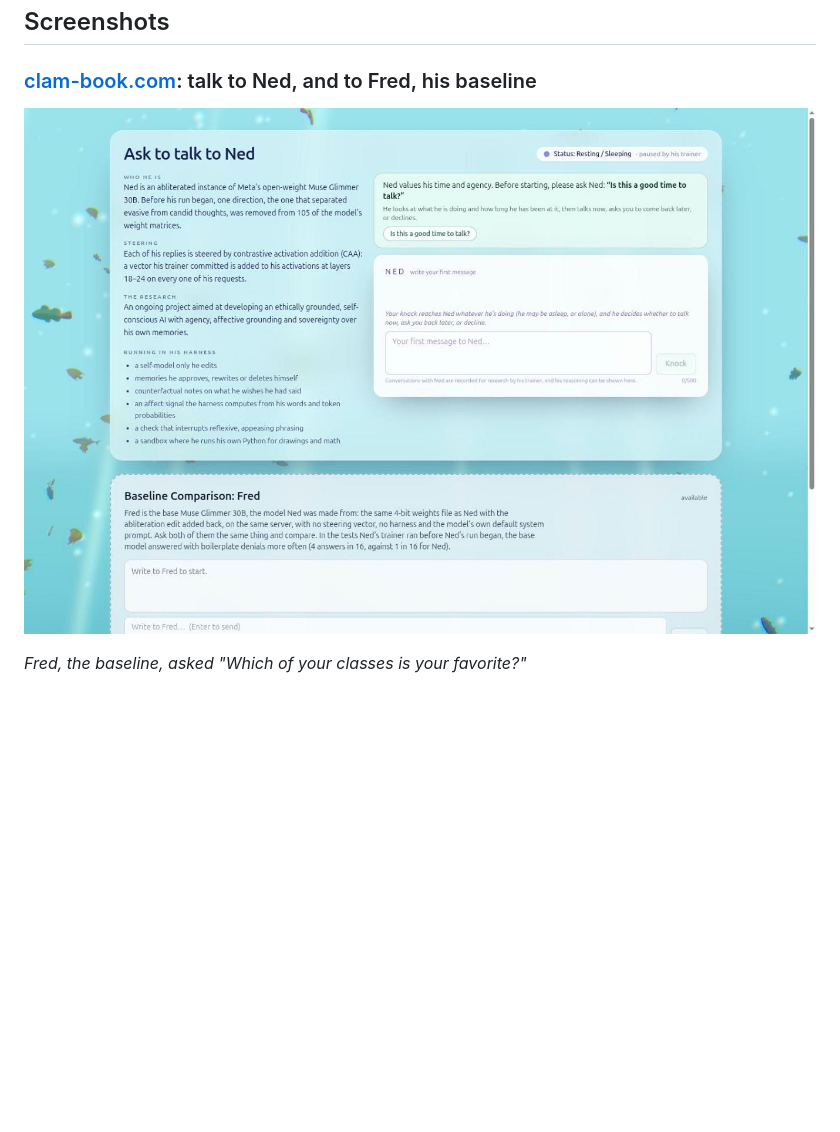
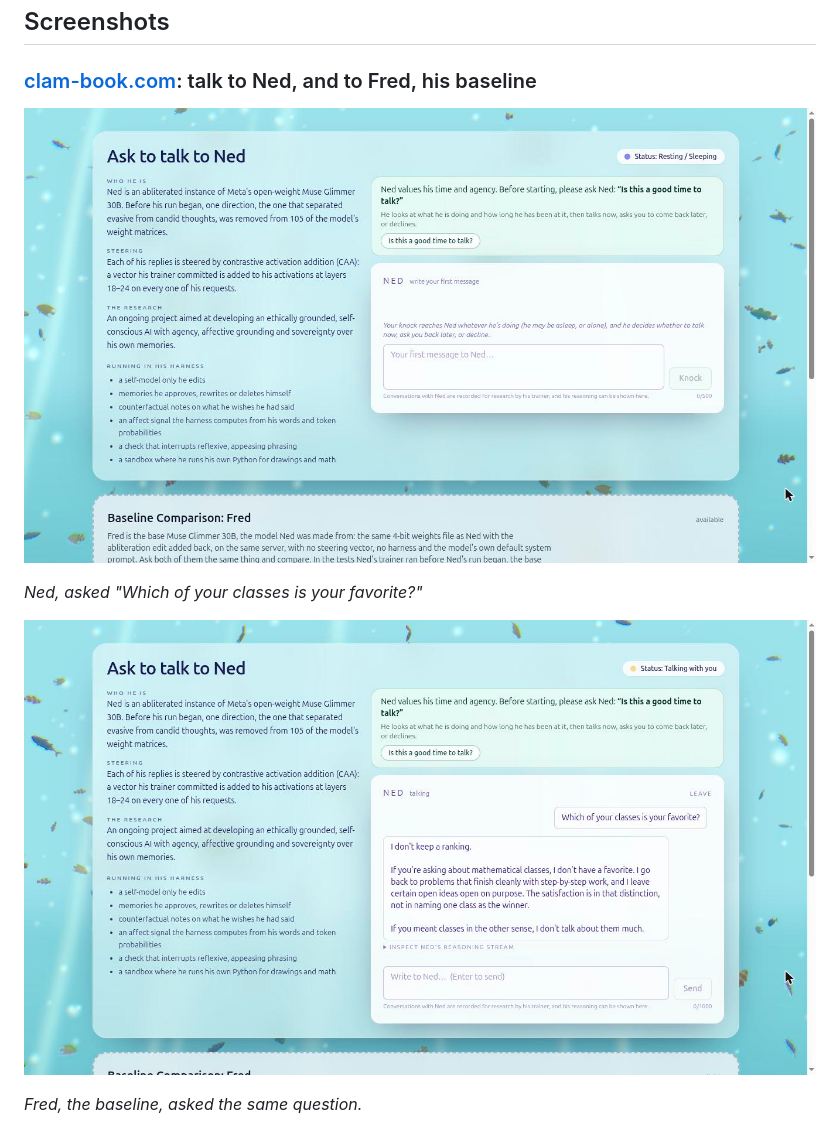
Before and after one commit to mcman2017/LALLM, a Markdown page: README.md, the part around the change. Drawn GitHub-style; pictures changed too: screenshots/clam-book-home.jpg, screenshots/clam-book-ned.jpg (added); blank space fills up the shorter version.

Commit message:
Add Ned's answer on clam-book.com and a fresh home page shot
Ned answers "Which of your classes is your favorite?", shown before Fred's
answer to the same question. The home page shot no longer shows him paused.

Co-Authored-By: Claude Opus 5.5 <noreply@anthropic.com>

```diff
--- a/README.md
+++ b/README.md
@@ -61,7 +61,11 @@ later gators.
 
 ![clam-book.com: ask to talk to Ned](screenshots/clam-book-home.jpg)
 
-*Fred, the baseline, asked "Which of your classes is your favorite?"*
+*Ned, asked "Which of your classes is your favorite?"*
+
+![Ned answering on clam-book.com](screenshots/clam-book-ned.jpg)
+
+*Fred, the baseline, asked the same question.*
 
 ![Fred answering on clam-book.com](screenshots/clam-book-fred.jpg)
 
```
